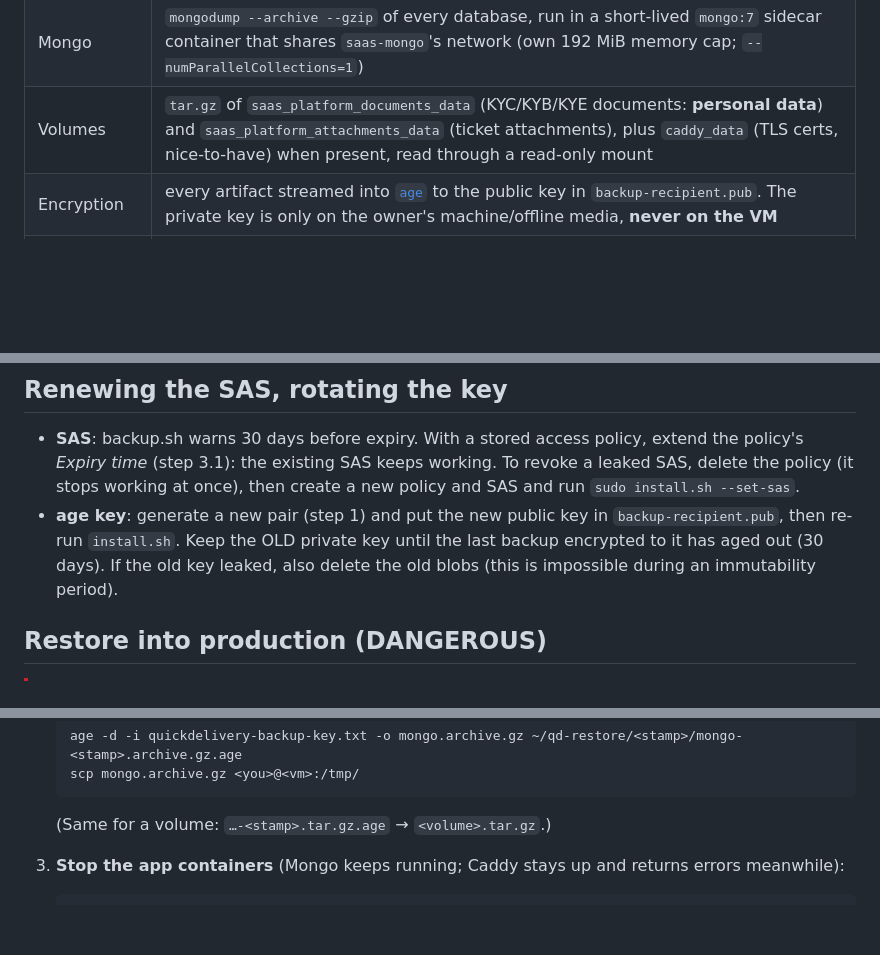
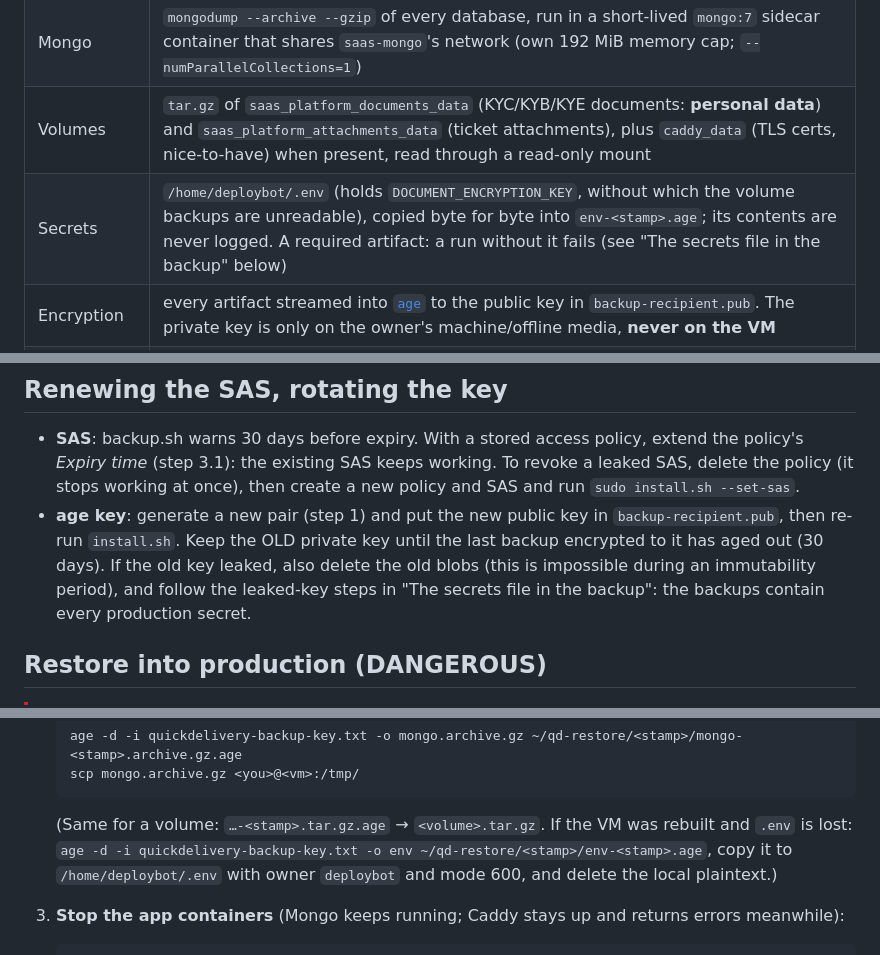
Before and after one commit to omarmaarouf18/saas-core, a Markdown page: docs/runbooks/BACKUP-RESTORE.md, 3 parts joined by grey strips. GitHub-like rendering; blank space fills up the shorter version.

````diff
--- a/docs/runbooks/BACKUP-RESTORE.md
+++ b/docs/runbooks/BACKUP-RESTORE.md
@@ -17,6 +17,7 @@ Owner-only procedures for the production backup. The scripts and units live in
 | Schedule | daily at 03:30 Africa/Cairo, plus up to 20 min random delay (`quickdelivery-backup.timer`); a run missed while the VM was off happens at next boot |
 | Mongo | `mongodump --archive --gzip` of every database, run in a short-lived `mongo:7` sidecar container that shares `saas-mongo`'s network (own 192 MiB memory cap; `--numParallelCollections=1`) |
 | Volumes | `tar.gz` of `saas_platform_documents_data` (KYC/KYB/KYE documents: **personal data**) and `saas_platform_attachments_data` (ticket attachments), plus `caddy_data` (TLS certs, nice-to-have) when present, read through a read-only mount |
+| Secrets | `/home/deploybot/.env` (holds `DOCUMENT_ENCRYPTION_KEY`, without which the volume backups are unreadable), copied byte for byte into `env-<stamp>.age`; its contents are never logged. A required artifact: a run without it fails (see "The secrets file in the backup" below) |
 | Encryption | every artifact streamed into [`age`](https://age-encryption.org) to the public key in `backup-recipient.pub`. The private key is only on the owner's machine/offline media, **never on the VM** |
 | Off-host | Azure Blob Storage, container in `quickdelivery-rg`, blob names `<vm hostname>/<UTC stamp>/<file>`, uploaded with plain `curl` (Put Blob) and a SAS that can only **create/write**: a compromised VM cannot read, list or delete old backups |
 | Local | last 3 runs under `/var/backups/quickdelivery/<stamp>/` (encrypted files only) |
@@ -339,7 +384,8 @@ a small change to `backup.sh`.
   `backup-recipient.pub`, then re-run `install.sh`. Keep the OLD private key
   until the last backup encrypted to it has aged out (30 days). If the old key
   leaked, also delete the old blobs (this is impossible during an immutability
-  period).
+  period), and follow the leaked-key steps in "The secrets file in the backup":
+  the backups contain every production secret.
 
 ## Restore into production (DANGEROUS)
 
@@ -375,7 +421,11 @@ commands in a root shell (`sudo -i`).
    scp mongo.archive.gz <you>@<vm>:/tmp/
    ```
 
-   (Same for a volume: `…-<stamp>.tar.gz.age` → `<volume>.tar.gz`.)
+   (Same for a volume: `…-<stamp>.tar.gz.age` → `<volume>.tar.gz`. If the
+   VM was rebuilt and `.env` is lost: `age -d -i quickdelivery-backup-key.txt
+   -o env ~/qd-restore/<stamp>/env-<stamp>.age`, copy it to
+   `/home/deploybot/.env` with owner `deploybot` and mode 600, and delete the
+   local plaintext.)
 
 3. **Stop the app containers** (Mongo keeps running; Caddy stays up and returns
    errors meanwhile):
````
Also changed, not shown: other parts of docs/runbooks/BACKUP-RESTORE.md (+53 -9 lines).
